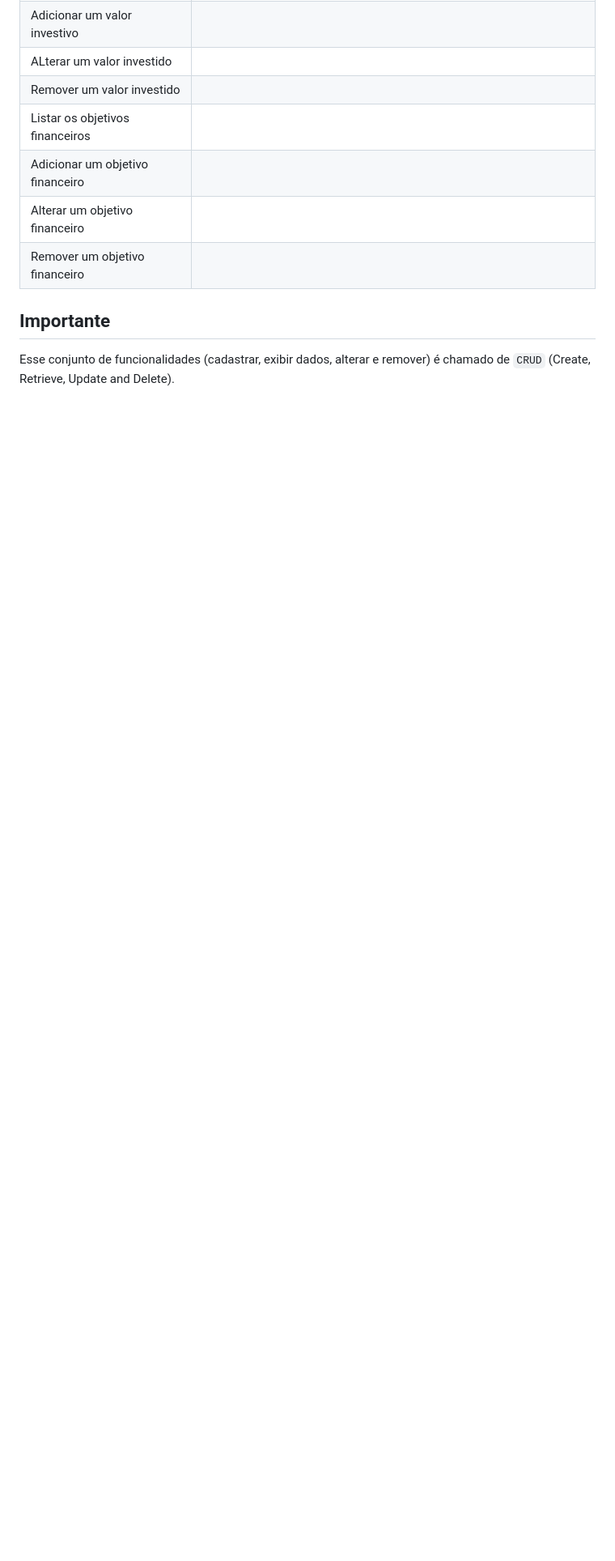
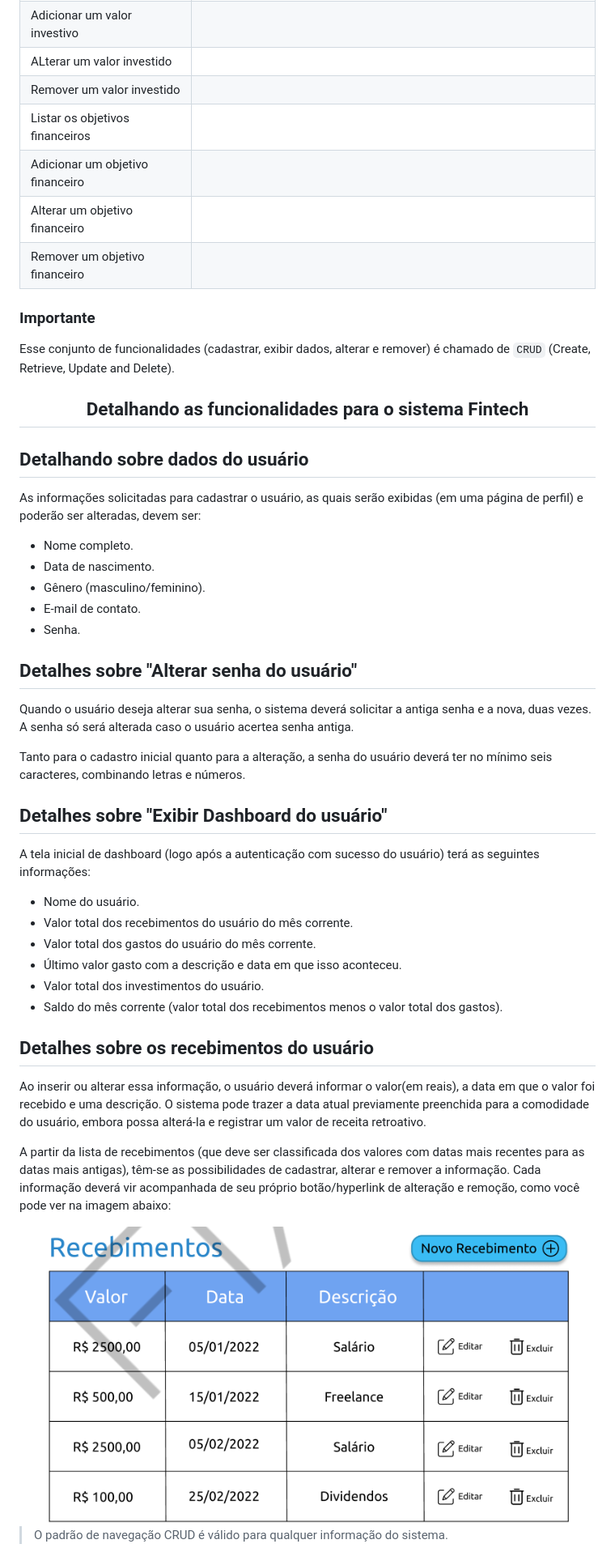
Before and after one commit to monicaquintal/fintech, a Markdown page: fase02/capitulo01.md, the part around the change printed below. Shown: that part at 81% size. Drawn GitHub-style; pictures changed too: assets/imagens-fase02/listagem-recebimento.png (added); blank space fills up the shorter version.

```diff
--- a/fase02/capitulo01.md
+++ b/fase02/capitulo01.md
@@ -65,6 +65,54 @@ Adicionar um objetivo financeiro | &#32;
 Alterar um objetivo financeiro | &#32;
 Remover um objetivo financeiro | &#32;
 
-## Importante
+### Importante
 
 Esse conjunto de funcionalidades (cadastrar, exibir dados, alterar e remover) é chamado de `CRUD` (Create, Retrieve, Update and Delete).
+
+<div align="center">
+
+## Detalhando as funcionalidades para o sistema Fintech
+
+</div>
+
+## Detalhando sobre dados do usuário
+
+As informações solicitadas para cadastrar o usuário, as quais serão exibidas (em uma página de perfil) e poderão ser alteradas, devem ser:
+
+- Nome completo.
+- Data de nascimento.
+- Gênero (masculino/feminino).
+- E-mail de contato.
+- Senha.
+
+## Detalhes sobre "Alterar senha do usuário"
+
+Quando o usuário deseja alterar sua senha, o sistema deverá solicitar a antiga senha e a nova, duas vezes. A senha só será alterada caso o usuário acertea senha antiga.
+
+Tanto para o cadastro inicial quanto para a alteração, a senha do usuário deverá ter no mínimo seis caracteres, combinando letras e números.
+
+## Detalhes sobre "Exibir Dashboard do usuário"
+
+A tela inicial de dashboard (logo após a autenticação com sucesso do usuário) terá as seguintes informações:
+
+- Nome do usuário.
+- Valor total dos recebimentos do usuário do mês corrente.
+- Valor total dos gastos do usuário do mês corrente.
+- Último valor gasto com a descrição e data em que isso aconteceu.
+- Valor total dos investimentos do usuário.
+- Saldo do mês corrente (valor total dos recebimentos menos o valor total dos gastos).
+
+## Detalhes sobre os recebimentos do usuário
+
+Ao inserir ou alterar essa informação, o usuário deverá informar o valor(em reais), a data em que o valor foi recebido e uma descrição. O sistema pode trazer a data atual previamente preenchida para a comodidade do usuário, embora possa alterá-la e registrar um valor de receita retroativo.
+
+A partir da lista de recebimentos (que deve ser classificada dos valores com datas mais recentes para as datas mais antigas), têm-se as possibilidades de cadastrar, alterar e remover a informação. Cada informação deverá vir acompanhada de seu próprio botão/hyperlink de alteração e remoção, como você pode ver na imagem abaixo:
+
+<div align="center">
+
+<img src="../assets/imagens-fase02/listagem-recebimento.png">
+
+</div>
+
+> O padrão de navegação CRUD é válido para qualquer informação do sistema.
+
```
Also changed, not shown: other parts of fase02/capitulo01.md (+31 -0 lines), readme.md (+1 -1 lines).
